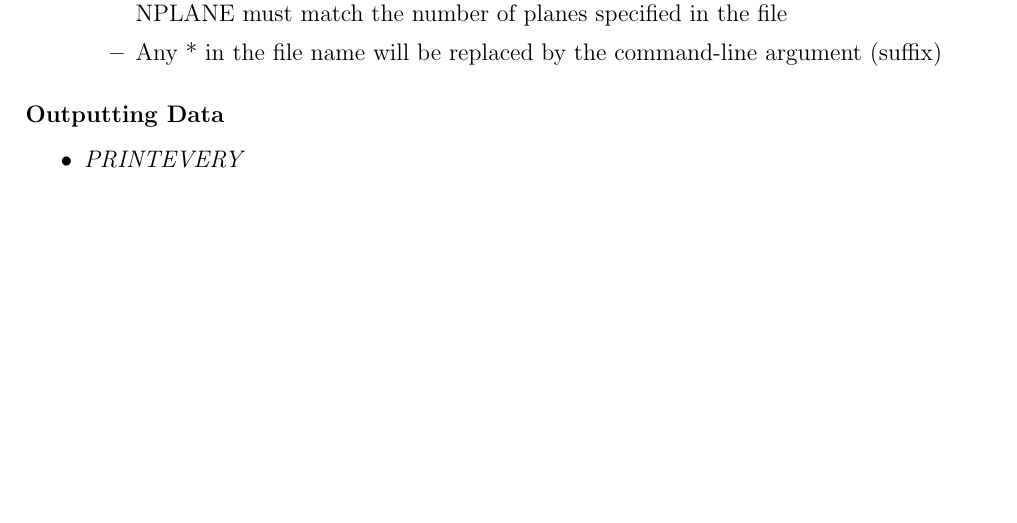
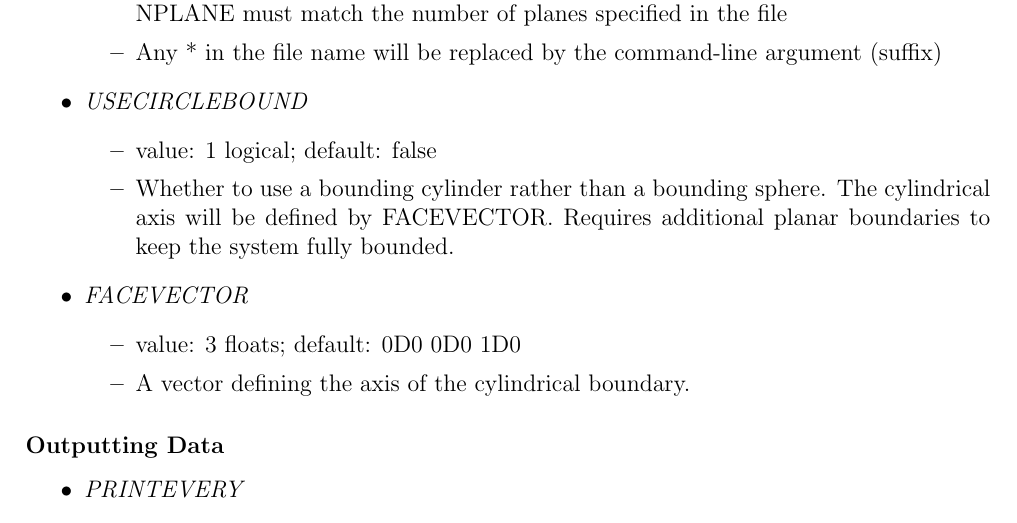
Before and after one commit to lenafabr/mitochondrialNetworks, a LaTeX document (doc/README.tex): part of page 8 of 11, cut so that both start at the same text, the shorter picture padded with empty space. Compiled offline with pdfLaTeX.

Commit message:
updating doc and .gitignore

```diff
--- a/doc/README.tex
+++ b/doc/README.tex
@@ -347,6 +347,19 @@ Floating point numbers can be formated as $1.0$, $1.1D0$, $10e-1$, $-1.0E+01$, e
     \item Input file used to build the planes defining the confining boundary of the network. NPLANE must match the number of planes specified in the file
     \item Any * in the file name will be replaced by the command-line argument (suffix)
   \end{itemize}
+
+\item {\it USECIRCLEBOUND}
+  \begin{itemize}
+    \item value: 1 logical; default: false
+    \item Whether to use a bounding cylinder rather than a bounding sphere. The cylindrical axis will be defined by FACEVECTOR. Requires additional planar boundaries to keep the system fully bounded.
+  \end{itemize}
+
+\item {\it FACEVECTOR}
+  \begin{itemize}
+    \item value: 3 floats; default: 0D0 0D0 1D0
+    \item A vector defining the axis of the cylindrical boundary.
+  \end{itemize}
+
 \end{itemize}
 
 \subsubsection*{Outputting Data}
```
Also changed, not shown: doc/README.pdf, 1 other file.
